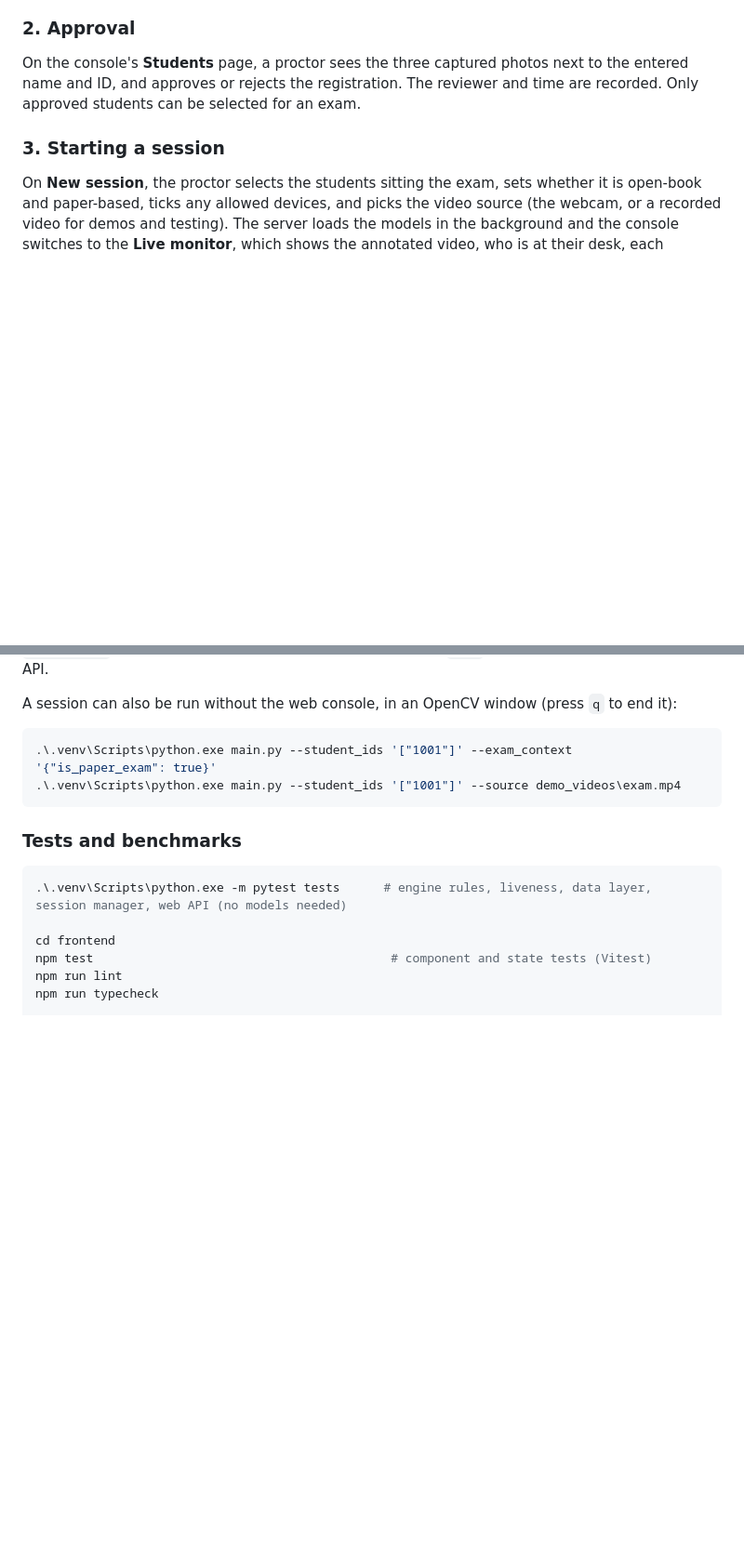
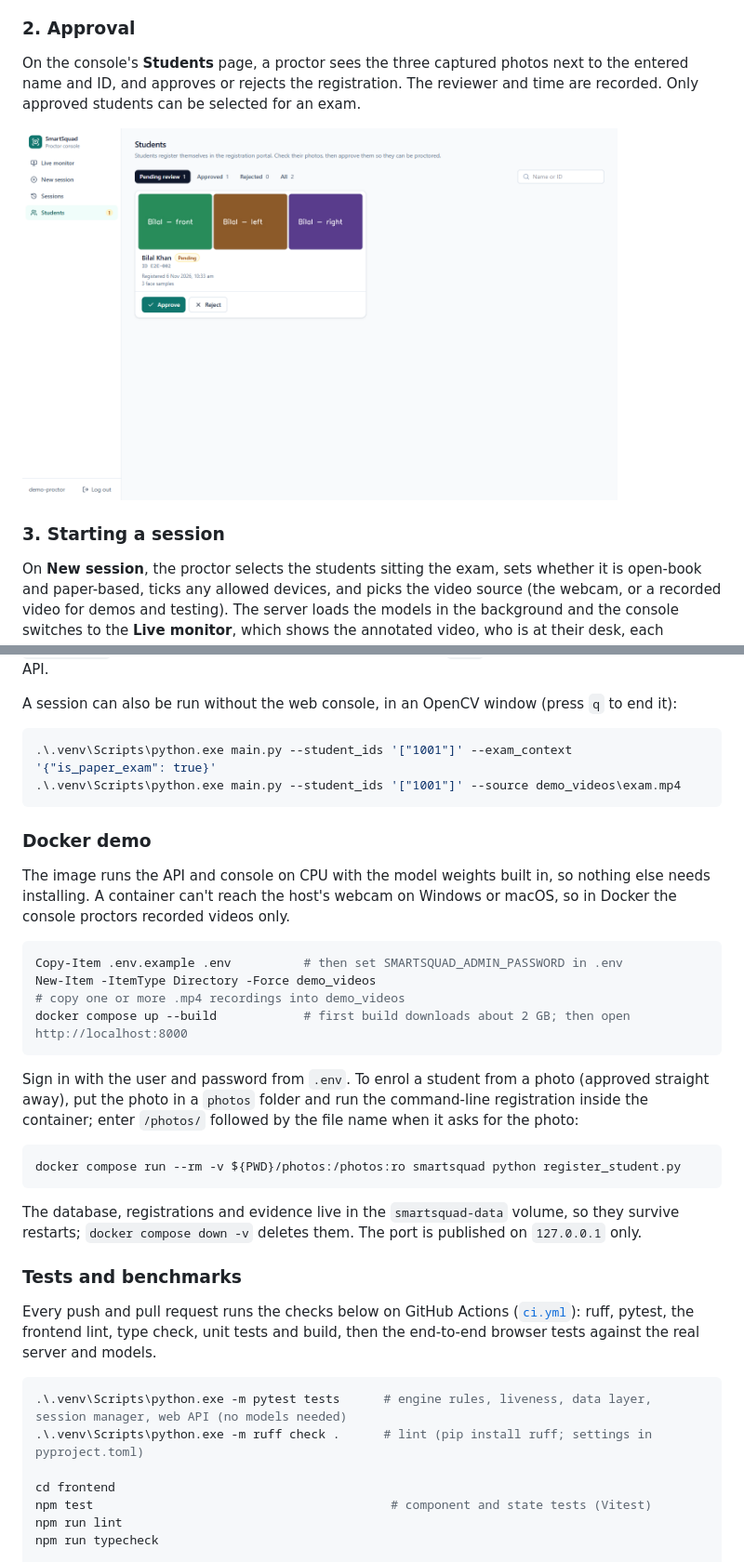
Before and after one commit to tsetan13821/smart-exam-surveillance, a Markdown page: README.md, 2 parts joined by grey strips. Shown at 93% size. GitHub-like rendering; pictures changed too: docs/screenshots/students.png (added); blank space fills up the shorter version.

````diff
--- a/README.md
+++ b/README.md
@@ -45,6 +55,8 @@ Students open the **Student Portal**, enter their ID and name, and complete a gu
 
 ### 2. Approval
 On the console's **Students** page, a proctor sees the three captured photos next to the entered name and ID, and approves or rejects the registration. The reviewer and time are recorded. Only approved students can be selected for an exam.
+
+<img src="docs/screenshots/students.png" alt="Students page with a registration waiting for review" width="640">
 
 ### 3. Starting a session
 On **New session**, the proctor selects the students sitting the exam, sets whether it is open-book and paper-based, ticks any allowed devices, and picks the video source (the webcam, or a recorded video for demos and testing). The server loads the models in the background and the console switches to the **Live monitor**, which shows the annotated video, who is at their desk, each person's liveness and head pose, and alerts with their evidence as they arrive. There is one camera, so one session runs at a time; a second start is refused until the first one is stopped.
@@ -202,9 +218,30 @@ A session can also be run without the web console, in an OpenCV window (press `q
 .\.venv\Scripts\python.exe main.py --student_ids '["1001"]' --source demo_videos\exam.mp4
 ```
 
+### Docker demo
+The image runs the API and console on CPU with the model weights built in, so nothing else needs installing. A container can't reach the host's webcam on Windows or macOS, so in Docker the console proctors recorded videos only.
+
+```powershell
+Copy-Item .env.example .env          # then set SMARTSQUAD_ADMIN_PASSWORD in .env
+New-Item -ItemType Directory -Force demo_videos
+# copy one or more .mp4 recordings into demo_videos
+docker compose up --build            # first build downloads about 2 GB; then open http://localhost:8000
+```
+
+Sign in with the user and password from `.env`. To enrol a student from a photo (approved straight away), put the photo in a `photos` folder and run the command-line registration inside the container; enter `/photos/` followed by the file name when it asks for the photo:
+
+```powershell
+docker compose run --rm -v ${PWD}/photos:/photos:ro smartsquad python register_student.py
+```
+
+The database, registrations and evidence live in the `smartsquad-data` volume, so they survive restarts; `docker compose down -v` deletes them. The port is published on `127.0.0.1` only.
+
 ### Tests and benchmarks
+Every push and pull request runs the checks below on GitHub Actions ([`ci.yml`](.github/workflows/ci.yml)): ruff, pytest, the frontend lint, type check, unit tests and build, then the end-to-end browser tests against the real server and models.
+
 ```powershell
 .\.venv\Scripts\python.exe -m pytest tests      # engine rules, liveness, data layer, session manager, web API (no models needed)
+.\.venv\Scripts\python.exe -m ruff check .      # lint (pip install ruff; settings in pyproject.toml)
 
 cd frontend
 npm test                                         # component and state tests (Vitest)
````
Also changed, not shown: other parts of README.md (+18 -4 lines), docs/screenshots/live-monitor.png (added), docs/screenshots/new-session.png (added), docs/screenshots/session-report.png (added).
